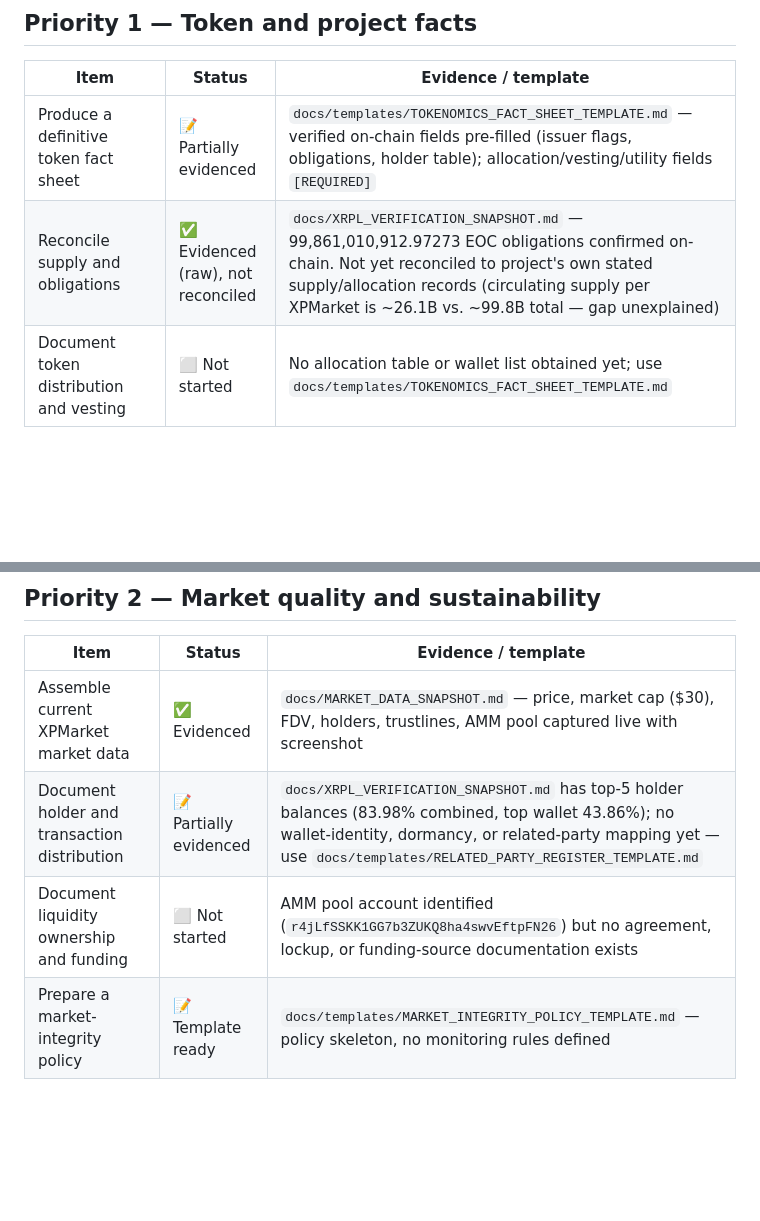
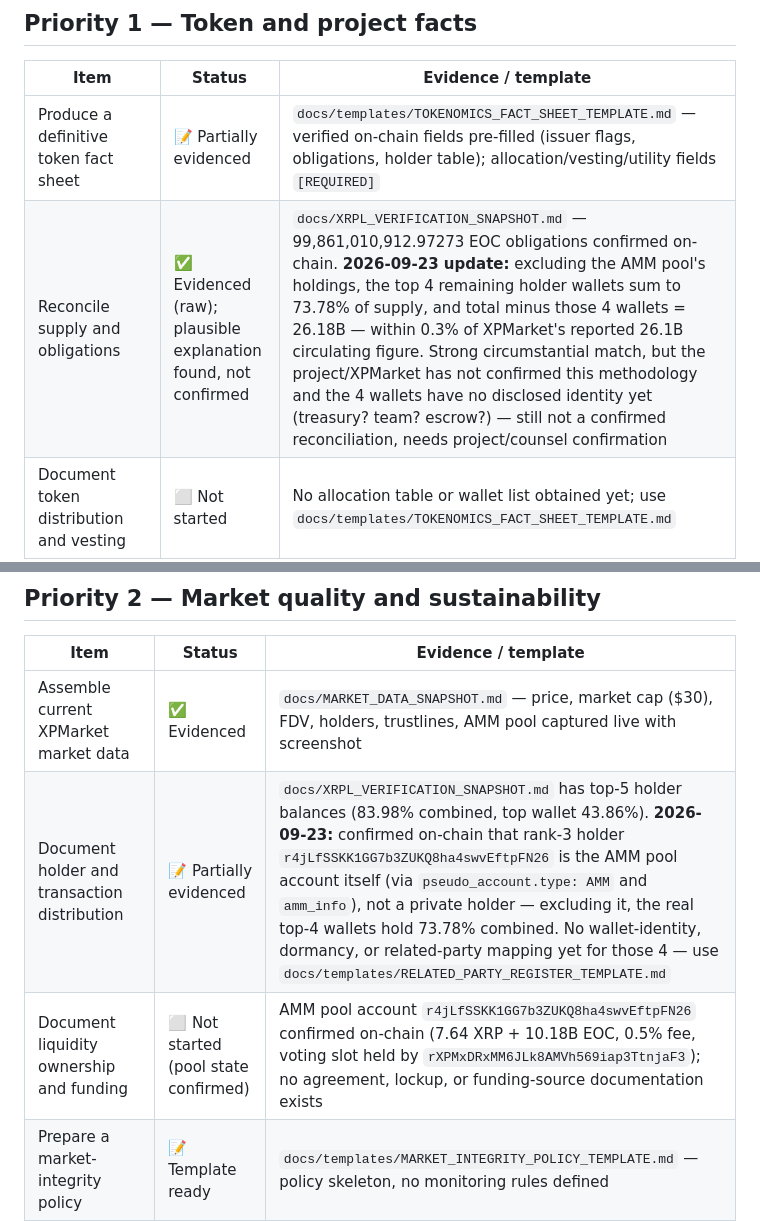
Before and after one commit to shalominattii-us/eoc-binance-us-readiness, a Markdown page: docs/PROGRESS.md, 2 parts joined by grey strips. Drawn GitHub-style; blank space fills up the shorter version.

```diff
--- a/docs/PROGRESS.md
+++ b/docs/PROGRESS.md
@@ -23,7 +23,7 @@
 | Item | Status | Evidence / template |
 |---|---|---|
 | Produce a definitive token fact sheet | 📝 Partially evidenced | `docs/templates/TOKENOMICS_FACT_SHEET_TEMPLATE.md` — verified on-chain fields pre-filled (issuer flags, obligations, holder table); allocation/vesting/utility fields `[REQUIRED]` |
-| Reconcile supply and obligations | ✅ Evidenced (raw), not reconciled | `docs/XRPL_VERIFICATION_SNAPSHOT.md` — 99,861,010,912.97273 EOC obligations confirmed on-chain. Not yet reconciled to project's own stated supply/allocation records (circulating supply per XPMarket is ~26.1B vs. ~99.8B total — gap unexplained) |
+| Reconcile supply and obligations | ✅ Evidenced (raw); plausible explanation found, not confirmed | `docs/XRPL_VERIFICATION_SNAPSHOT.md` — 99,861,010,912.97273 EOC obligations confirmed on-chain. **2026-09-23 update:** excluding the AMM pool's holdings, the top 4 remaining holder wallets sum to 73.78% of supply, and total minus those 4 wallets = 26.18B — within 0.3% of XPMarket's reported 26.1B circulating figure. Strong circumstantial match, but the project/XPMarket has not confirmed this methodology and the 4 wallets have no disclosed identity yet (treasury? team? escrow?) — still not a confirmed reconciliation, needs project/counsel confirmation |
 | Document token distribution and vesting | ⬜ Not started | No allocation table or wallet list obtained yet; use `docs/templates/TOKENOMICS_FACT_SHEET_TEMPLATE.md` |
 | Explain holder rights and token utility | ⬜ Not started | No template yet distinct from whitepaper/website templates below |
 | Document conflicts and related-party arrangements | 📝 Template ready | `docs/templates/RELATED_PARTY_REGISTER_TEMPLATE.md` — all fields `[REQUIRED]` |
@@ -56,8 +56,8 @@
 | Item | Status | Evidence / template |
 |---|---|---|
 | Assemble current XPMarket market data | ✅ Evidenced | `docs/MARKET_DATA_SNAPSHOT.md` — price, market cap ($30), FDV, holders, trustlines, AMM pool captured live with screenshot |
-| Document holder and transaction distribution | 📝 Partially evidenced | `docs/XRPL_VERIFICATION_SNAPSHOT.md` has top-5 holder balances (83.98% combined, top wallet 43.86%); no wallet-identity, dormancy, or related-party mapping yet — use `docs/templates/RELATED_PARTY_REGISTER_TEMPLATE.md` |
-| Document liquidity ownership and funding | ⬜ Not started | AMM pool account identified (`r4jLfSSKK1GG7b3ZUKQ8ha4swvEftpFN26`) but no agreement, lockup, or funding-source documentation exists |
+| Document holder and transaction distribution | 📝 Partially evidenced | `docs/XRPL_VERIFICATION_SNAPSHOT.md` has top-5 holder balances (83.98% combined, top wallet 43.86%). **2026-09-23:** confirmed on-chain that rank-3 holder `r4jLfSSKK1GG7b3ZUKQ8ha4swvEftpFN26` is the AMM pool account itself (via `pseudo_account.type: AMM` and `amm_info`), not a private holder — excluding it, the real top-4 wallets hold 73.78% combined. No wallet-identity, dormancy, or related-party mapping yet for those 4 — use `docs/templates/RELATED_PARTY_REGISTER_TEMPLATE.md` |
+| Document liquidity ownership and funding | ⬜ Not started (pool state confirmed) | AMM pool account `r4jLfSSKK1GG7b3ZUKQ8ha4swvEftpFN26` confirmed on-chain (7.64 XRP + 10.18B EOC, 0.5% fee, voting slot held by `rXPMxDRxMM6JLk8AMVh569iap3TtnjaF3`); no agreement, lockup, or funding-source documentation exists |
 | Prepare a market-integrity policy | 📝 Template ready | `docs/templates/MARKET_INTEGRITY_POLICY_TEMPLATE.md` — policy skeleton, no monitoring rules defined |
 | Prepare sustainability evidence | ⬜ Not started | No operating plan or financial records obtained; current market cap ($30) and liquidity level are a real, verified obstacle here — see `docs/MARKET_DATA_SNAPSHOT.md` |
 
```
Also changed, not shown: docs/BINANCE_US_GAP_CHECKLIST.md (+5 -2 lines), docs/XRPL_VERIFICATION_SNAPSHOT.md (+34 -1 lines).
